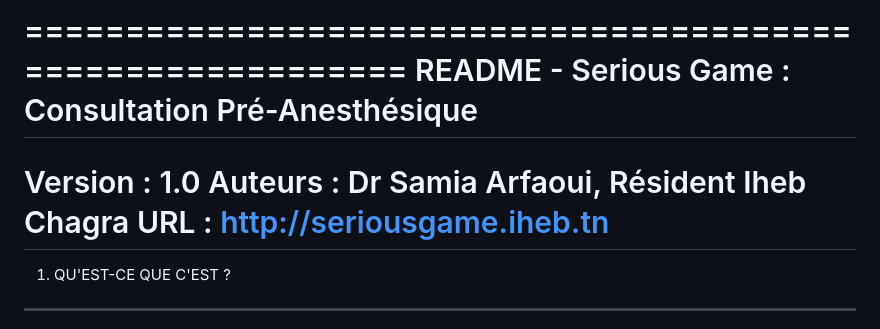
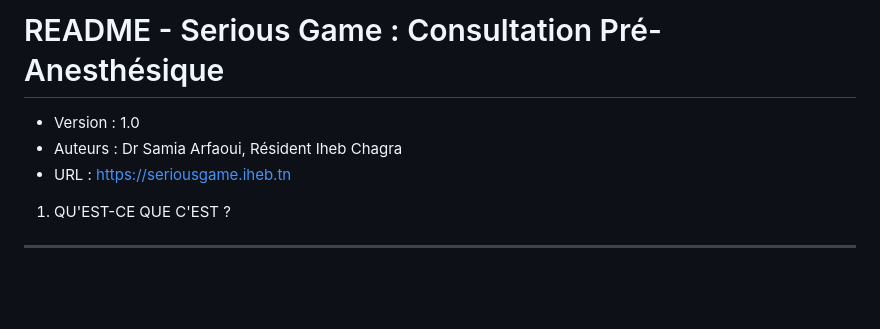
Before and after one commit to ihebchagra/serious-game-anesthesie, a Markdown page: README.md, the part around the change. Rendered like a GitHub page; blank space fills up the shorter version.

Commit message:
Update README formatting and URL

```diff
--- a/README.md
+++ b/README.md
@@ -1,10 +1,8 @@
-============================================================
-README - Serious Game : Consultation Pré-Anesthésique
-============================================================
-Version : 1.0
-Auteurs : Dr Samia Arfaoui, Résident Iheb Chagra
-URL : http://seriousgame.iheb.tn
-============================================================
+# README - Serious Game : Consultation Pré-Anesthésique
+
+- Version : 1.0
+- Auteurs : Dr Samia Arfaoui, Résident Iheb Chagra
+- URL : https://seriousgame.iheb.tn
 
 
 1. QU'EST-CE QUE C'EST ?
```
